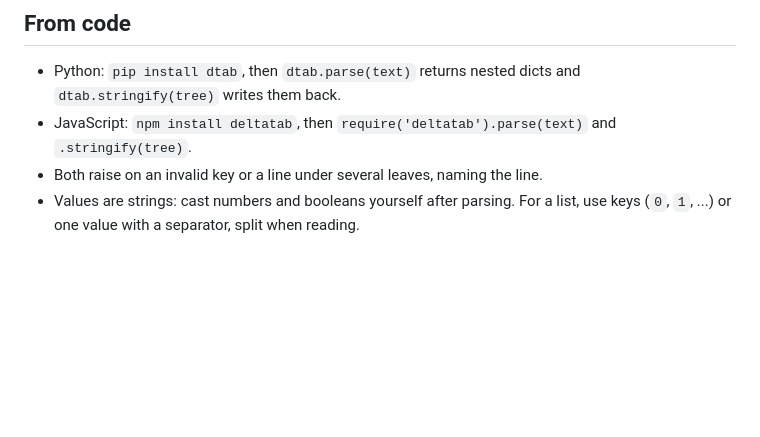
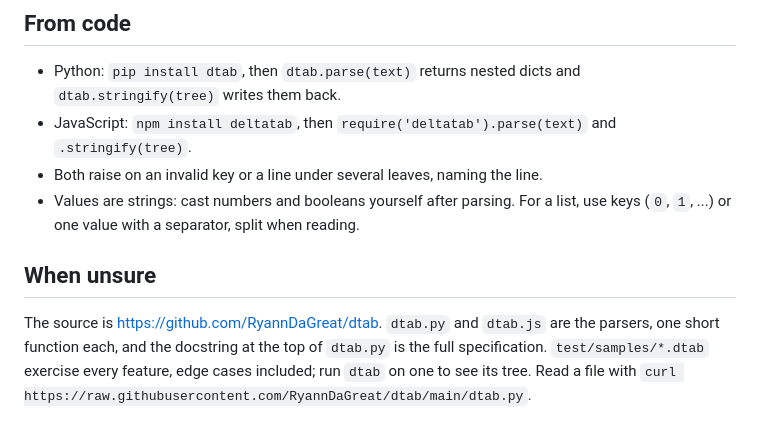
Before and after one commit to RyannDaGreat/dtab, a Markdown page: skills/dtab/SKILL.md, the part around the change. Rendered like a GitHub page; blank space fills up the shorter version.

Commit message:
[C] Skill: a When unsure section pointing at the repo, the parsers, the spec docstring and the samples

```diff
--- a/skills/dtab/SKILL.md
+++ b/skills/dtab/SKILL.md
@@ -99,3 +99,10 @@ notes txt
 - Both raise on an invalid key or a line under several leaves, naming the line.
 - Values are strings: cast numbers and booleans yourself after parsing. For a list, use keys
   (`0`, `1`, ...) or one value with a separator, split when reading.
+
+## When unsure
+
+The source is https://github.com/RyannDaGreat/dtab. `dtab.py` and `dtab.js` are the parsers, one
+short function each, and the docstring at the top of `dtab.py` is the full specification.
+`test/samples/*.dtab` exercise every feature, edge cases included; run `dtab` on one to see its tree.
+Read a file with `curl https://raw.githubusercontent.com/RyannDaGreat/dtab/main/dtab.py`.
```
